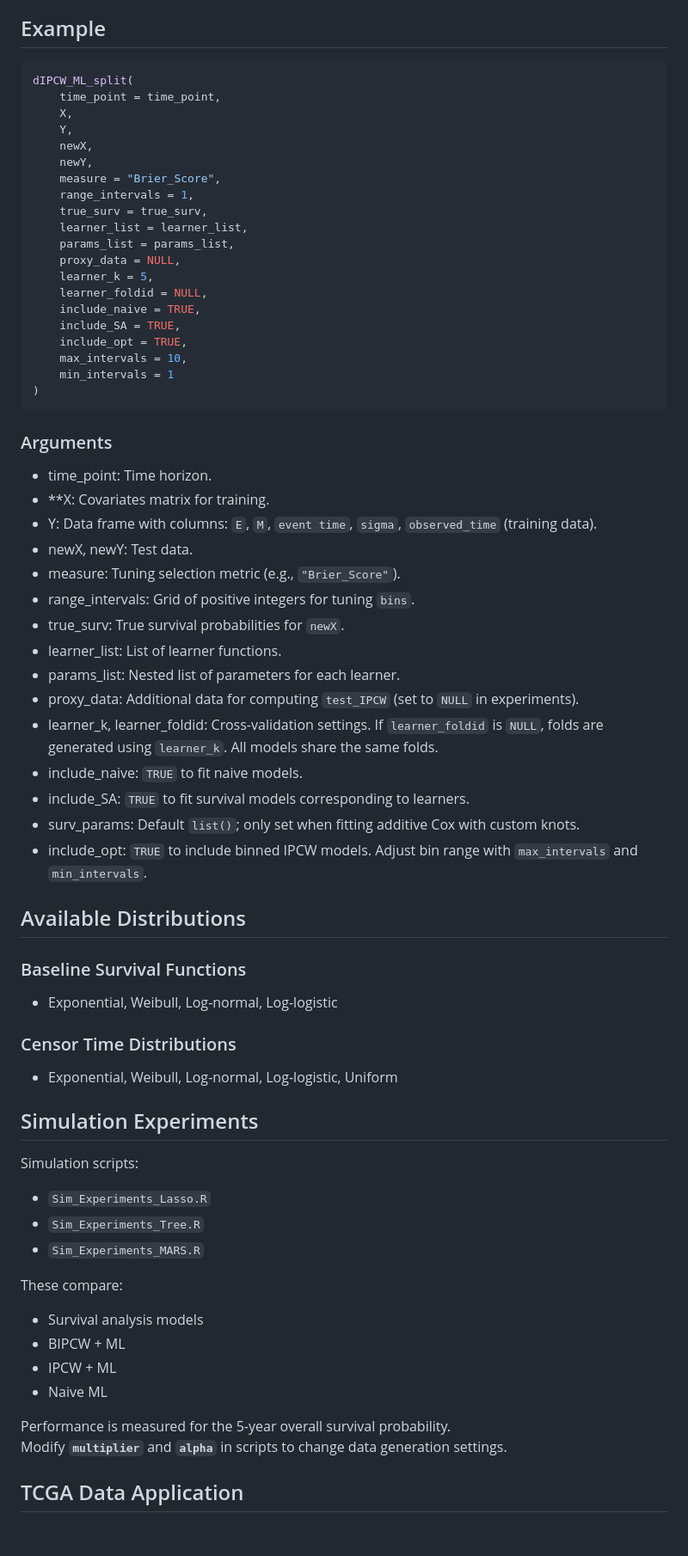
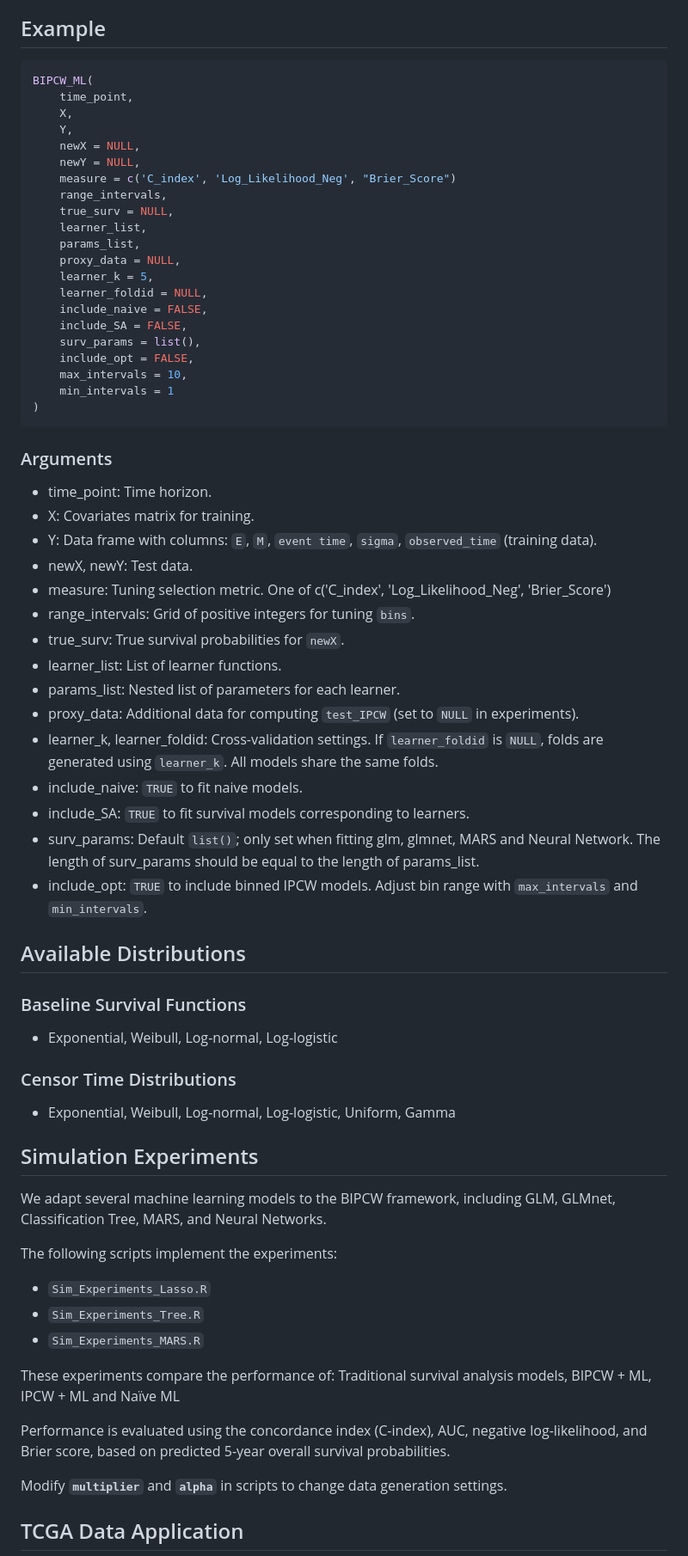
Before and after one commit to liyanwan/IPCweighting, a Markdown page: README.md, the part around one of its changes. Shown at 86% size. Drawn GitHub-style; blank space fills up the shorter version.

````diff
--- a/README.md
+++ b/README.md
@@ -6,23 +6,24 @@ This repository contains the implementation and resources for the project **"Int
 ## Example
 
 ```r
-dIPCW_ML_split(
-    time_point = time_point,
+BIPCW_ML(
+    time_point,
     X,
     Y,
-    newX,
-    newY,
-    measure = "Brier_Score",
-    range_intervals = 1,
-    true_surv = true_surv,
-    learner_list = learner_list,
-    params_list = params_list,
+    newX = NULL,
+    newY = NULL,
+    measure = c('C_index', 'Log_Likelihood_Neg', "Brier_Score")
+    range_intervals,
+    true_surv = NULL,
+    learner_list,
+    params_list,
     proxy_data = NULL,
     learner_k = 5,
     learner_foldid = NULL,
-    include_naive = TRUE,
-    include_SA = TRUE,
-    include_opt = TRUE,
+    include_naive = FALSE,
+    include_SA = FALSE,
+    surv_params = list(),
+    include_opt = FALSE,
     max_intervals = 10,
     min_intervals = 1
 )
@@ -31,10 +32,10 @@ dIPCW_ML_split(
 ### Arguments
 
 - time_point: Time horizon.
-- **X: Covariates matrix for training.
+- X: Covariates matrix for training.
 - Y: Data frame with columns: `E`, `M`, `event time`, `sigma`, `observed_time` (training data).
 - newX, newY: Test data.
-- measure: Tuning selection metric (e.g., `"Brier_Score"`).
+- measure: Tuning selection metric. One of c('C_index', 'Log_Likelihood_Neg', 'Brier_Score')
 - range_intervals: Grid of positive integers for tuning `bins`.
 - true_surv: True survival probabilities for `newX`.
 - learner_list: List of learner functions.
@@ -43,7 +44,7 @@ dIPCW_ML_split(
 - learner_k, learner_foldid: Cross-validation settings. If `learner_foldid` is `NULL`, folds are generated using `learner_k`. All models share the same folds.
 - include_naive: `TRUE` to fit naive models.
 - include_SA: `TRUE` to fit survival models corresponding to learners.
-- surv_params: Default `list()`; only set when fitting additive Cox with custom knots.
+- surv_params: Default `list()`; only set when fitting glm, glmnet, MARS and Neural Network. The length of surv_params should be equal to the length of params_list.
 - include_opt: `TRUE` to include binned IPCW models. Adjust bin range with `max_intervals` and `min_intervals`.
 
 
@@ -54,22 +55,20 @@ dIPCW_ML_split(
 - Exponential, Weibull, Log-normal, Log-logistic
 
 ### Censor Time Distributions
-- Exponential, Weibull, Log-normal, Log-logistic, Uniform
+- Exponential, Weibull, Log-normal, Log-logistic, Uniform, Gamma
 
 ## Simulation Experiments
+We adapt several machine learning models to the BIPCW framework, including GLM, GLMnet, Classification Tree, MARS, and Neural Networks.
 
-Simulation scripts:
-- `Sim_Experiments_Lasso.R`
-- `Sim_Experiments_Tree.R`
-- `Sim_Experiments_MARS.R`
+The following scripts implement the experiments:
+ - `Sim_Experiments_Lasso.R`
+ - `Sim_Experiments_Tree.R`
+ - `Sim_Experiments_MARS.R`
 
-These compare:
-- Survival analysis models
-- BIPCW + ML
-- IPCW + ML
-- Naive ML
+These experiments compare the performance of: Traditional survival analysis models, BIPCW + ML, IPCW + ML and Naïve ML
 
-Performance is measured for the 5-year overall survival probability.
+Performance is evaluated using the concordance index (C-index), AUC, negative log-likelihood, and Brier score, based on predicted 5-year overall survival probabilities.
+
 Modify **`multiplier`** and **`alpha`** in scripts to change data generation settings.
 
 
````
Also changed, not shown: other parts of README.md (+1 -1 lines).
